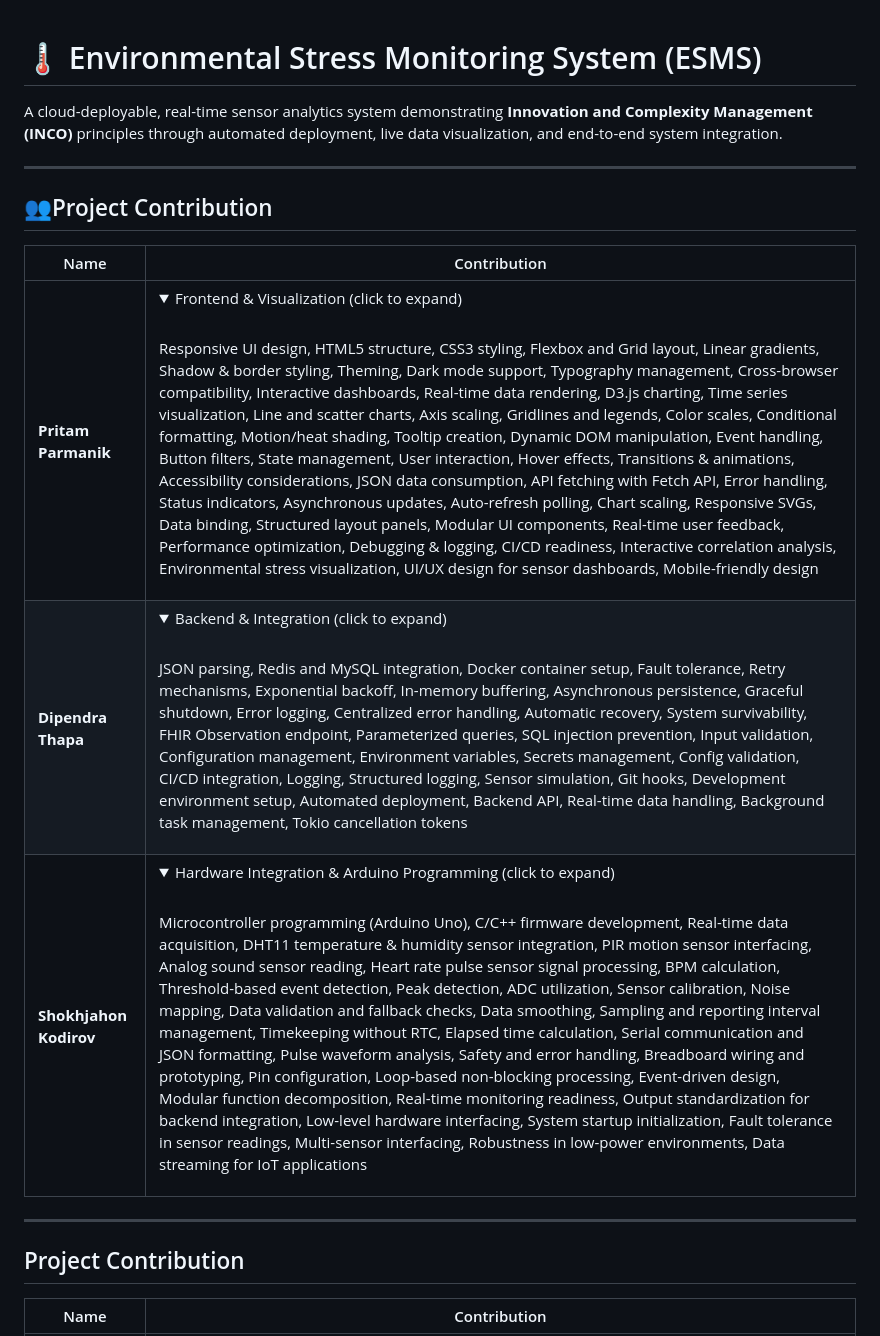
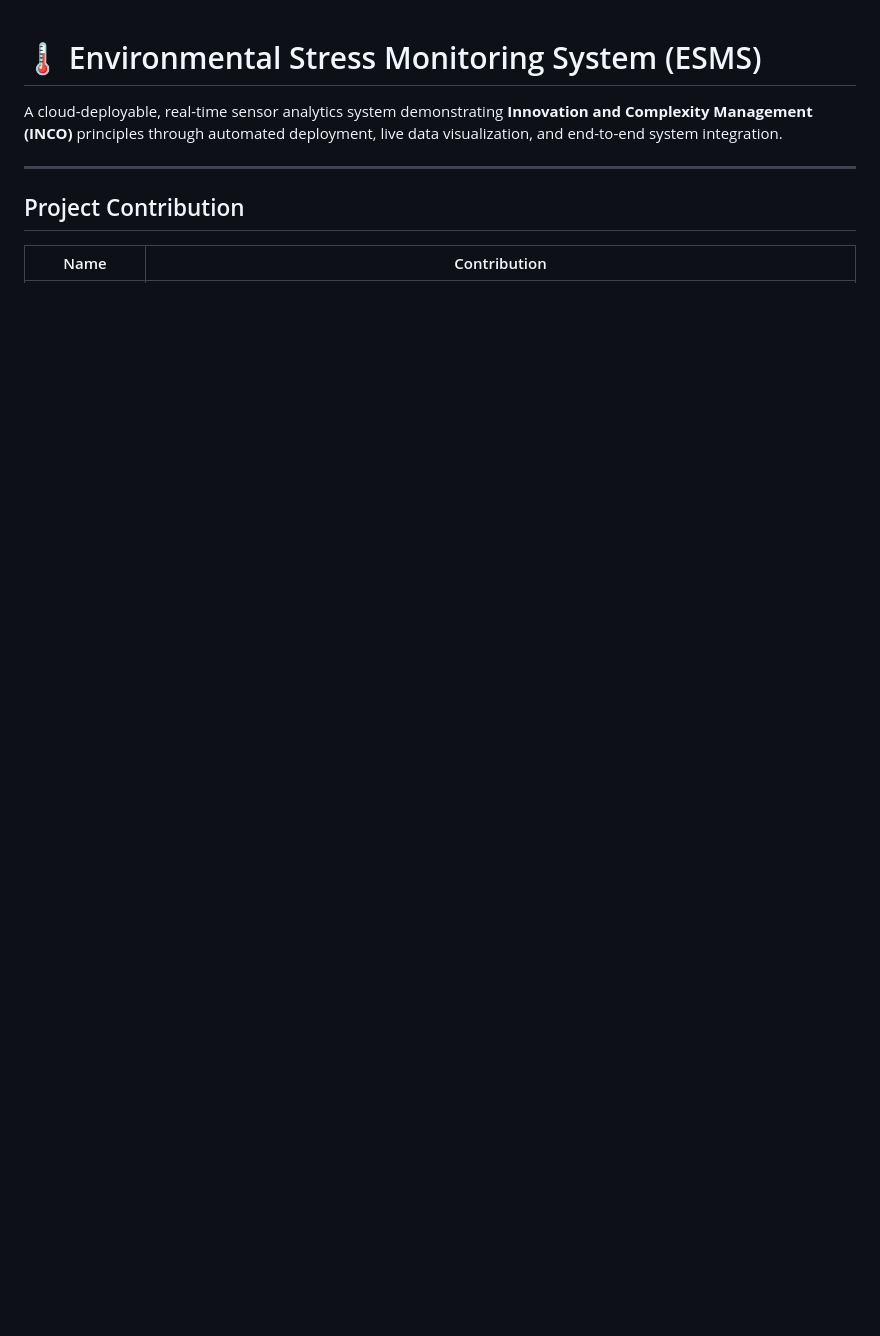
Before and after one commit to dipenrathapa/esms, a Markdown page: README.md, the part around one of its changes. GitHub-like rendering; folded sections open; blank space fills up the shorter version.

```diff
--- a/README.md
+++ b/README.md
@@ -4,17 +4,6 @@ A cloud-deployable, real-time sensor analytics system demonstrating **Innovation
 
 ---
 
-## 👥Project Contribution
-
-| Name | Contribution |
-|------|-------------|
-| **Pritam Parmanik** | <details><summary>Frontend & Visualization (click to expand)</summary><br>Responsive UI design, HTML5 structure, CSS3 styling, Flexbox and Grid layout, Linear gradients, Shadow & border styling, Theming, Dark mode support, Typography management, Cross-browser compatibility, Interactive dashboards, Real-time data rendering, D3.js charting, Time series visualization, Line and scatter charts, Axis scaling, Gridlines and legends, Color scales, Conditional formatting, Motion/heat shading, Tooltip creation, Dynamic DOM manipulation, Event handling, Button filters, State management, User interaction, Hover effects, Transitions & animations, Accessibility considerations, JSON data consumption, API fetching with Fetch API, Error handling, Status indicators, Asynchronous updates, Auto-refresh polling, Chart scaling, Responsive SVGs, Data binding, Structured layout panels, Modular UI components, Real-time user feedback, Performance optimization, Debugging & logging, CI/CD readiness, Interactive correlation analysis, Environmental stress visualization, UI/UX design for sensor dashboards, Mobile-friendly design</details> |
-| **Dipendra Thapa** | <details><summary>Backend & Integration (click to expand)</summary><br>JSON parsing, Redis and MySQL integration, Docker container setup, Fault tolerance, Retry mechanisms, Exponential backoff, In-memory buffering, Asynchronous persistence, Graceful shutdown, Error logging, Centralized error handling, Automatic recovery, System survivability, FHIR Observation endpoint, Parameterized queries, SQL injection prevention, Input validation, Configuration management, Environment variables, Secrets management, Config validation, CI/CD integration, Logging, Structured logging, Sensor simulation, Git hooks, Development environment setup, Automated deployment, Backend API, Real-time data handling, Background task management, Tokio cancellation tokens</details> |
-| **Shokhjahon Kodirov** | <details><summary>Hardware Integration & Arduino Programming (click to expand)</summary><br>Microcontroller programming (Arduino Uno), C/C++ firmware development, Real-time data acquisition, DHT11 temperature & humidity sensor integration, PIR motion sensor interfacing, Analog sound sensor reading, Heart rate pulse sensor signal processing, BPM calculation, Threshold-based event detection, Peak detection, ADC utilization, Sensor calibration, Noise mapping, Data validation and fallback checks, Data smoothing, Sampling and reporting interval management, Timekeeping without RTC, Elapsed time calculation, Serial communication and JSON formatting, Pulse waveform analysis, Safety and error handling, Breadboard wiring and prototyping, Pin configuration, Loop-based non-blocking processing, Event-driven design, Modular function decomposition, Real-time monitoring readiness, Output standardization for backend integration, Low-level hardware interfacing, System startup initialization, Fault tolerance in sensor readings, Multi-sensor interfacing, Robustness in low-power environments, Data streaming for IoT applications</details> |
-
----
-
-
 ## Project Contribution
 
 | Name | Contribution |
```
Also changed, not shown: other parts of README.md (+10 -45 lines).
